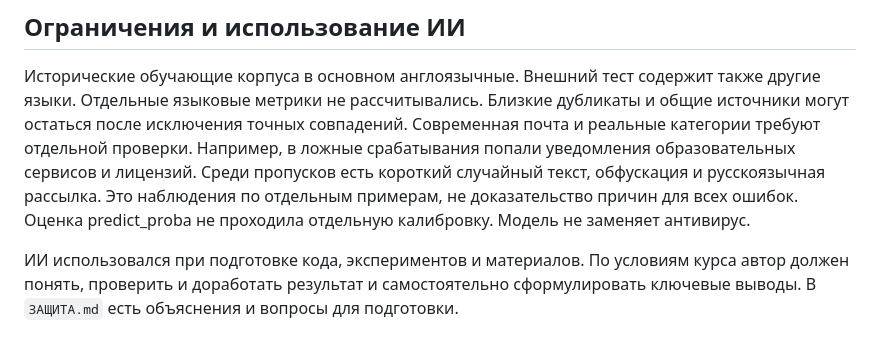
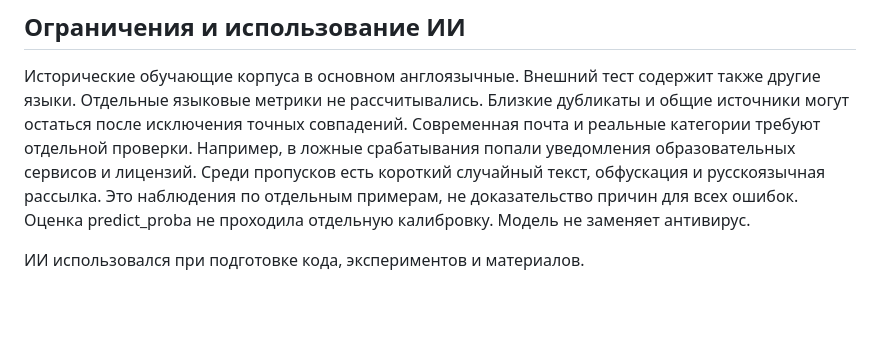
Before and after one commit to CreedSCT/antispam-nlp, a Markdown page: README.md, the part around the change. Rendered like a GitHub page; blank space fills up the shorter version.

```diff
--- a/README.md
+++ b/README.md
@@ -75,4 +75,4 @@ Macro-F1 на таком наборе: 0.580. Это слабый прототи
 Например, в ложные срабатывания попали уведомления образовательных сервисов и лицензий. Среди пропусков есть короткий случайный текст, обфускация и русскоязычная рассылка. Это наблюдения по отдельным примерам, не доказательство причин для всех ошибок.
 Оценка predict_proba не проходила отдельную калибровку. Модель не заменяет антивирус.
 
-ИИ использовался при подготовке кода, экспериментов и материалов. По условиям курса автор должен понять, проверить и доработать результат и самостоятельно сформулировать ключевые выводы. В `ЗАЩИТА.md` есть объяснения и вопросы для подготовки.
+ИИ использовался при подготовке кода, экспериментов и материалов.
```
